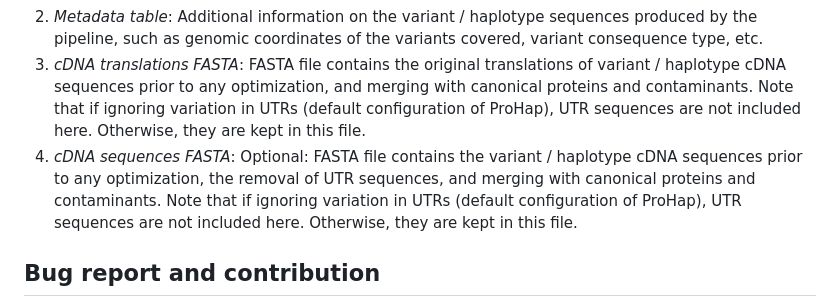
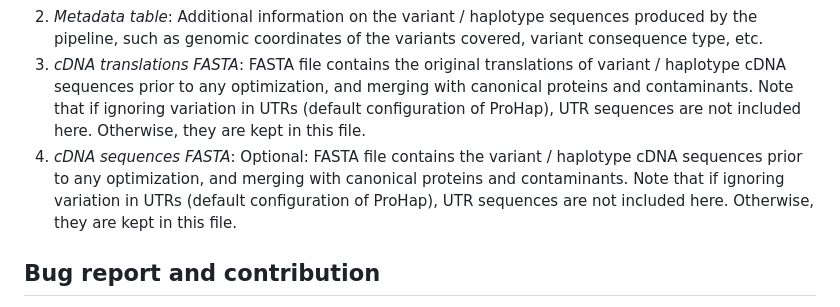
Before and after one commit to ProGenNo/ProHap, a Markdown page: README.md, the part around the change. GitHub-like rendering.

```diff
--- a/README.md
+++ b/README.md
@@ -69,7 +69,7 @@ The ProHap / ProVar pipeline produces four kinds of output files. Below is a bri
     * Optionally, headers are extracted and provided in an attached tab-separated file, and a gene name is added to each protein entry.
 2. *Metadata table*: Additional information on the variant / haplotype sequences produced by the pipeline, such as genomic coordinates of the variants covered, variant consequence type, etc.
 3. *cDNA translations FASTA*: FASTA file contains the original translations of variant / haplotype cDNA sequences prior to any optimization, and merging with canonical proteins and contaminants. Note that if ignoring variation in UTRs (default configuration of ProHap), UTR sequences are not included here. Otherwise, they are kept in this file.
-4. *cDNA sequences FASTA*: Optional: FASTA file contains the variant / haplotype cDNA sequences prior to any optimization, the removal of UTR sequences, and merging with canonical proteins and contaminants. Note that if ignoring variation in UTRs (default configuration of ProHap), UTR sequences are not included here. Otherwise, they are kept in this file.
+4. *cDNA sequences FASTA*: Optional: FASTA file contains the variant / haplotype cDNA sequences prior to any optimization, and merging with canonical proteins and contaminants. Note that if ignoring variation in UTRs (default configuration of ProHap), UTR sequences are not included here. Otherwise, they are kept in this file.
 
 ## Bug report and contribution
 We welcome bug reports, suggestions of improvements, and contributions. Please do not hesitate to [open an issue](https://github.com/ProGenNo/ProHap/issues) or a [pull request](https://github.com/ProGenNo/ProHap/pulls).
```
